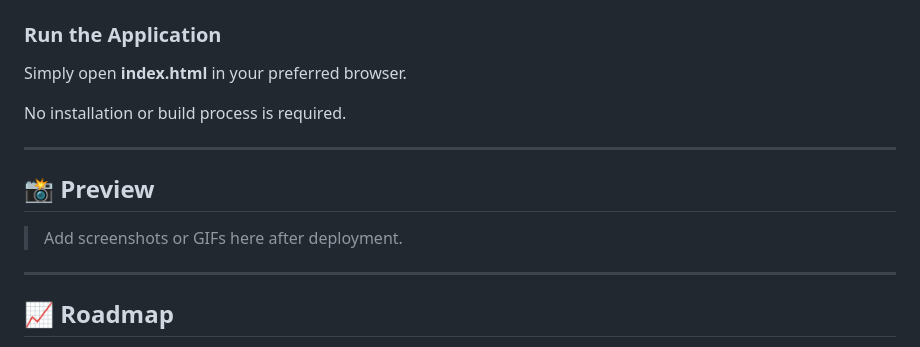
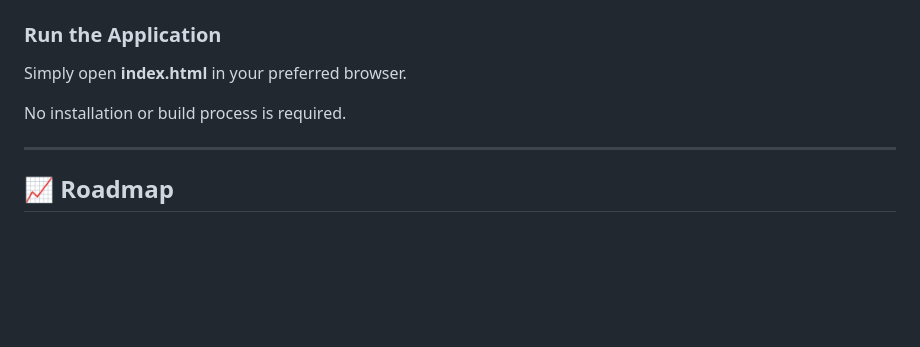
Before and after one commit to KaustubhDeshmane/voiceforge-ai, a Markdown page: README.md, the part around the change. GitHub-like rendering; blank space fills up the shorter version.

```diff
--- a/README.md
+++ b/README.md
@@ -118,12 +118,6 @@ No installation or build process is required.
 
 ---
 
-## 📸 Preview
-
-> Add screenshots or GIFs here after deployment.
-
----
-
 ## 📈 Roadmap
 
 - Voice Favorites
```
